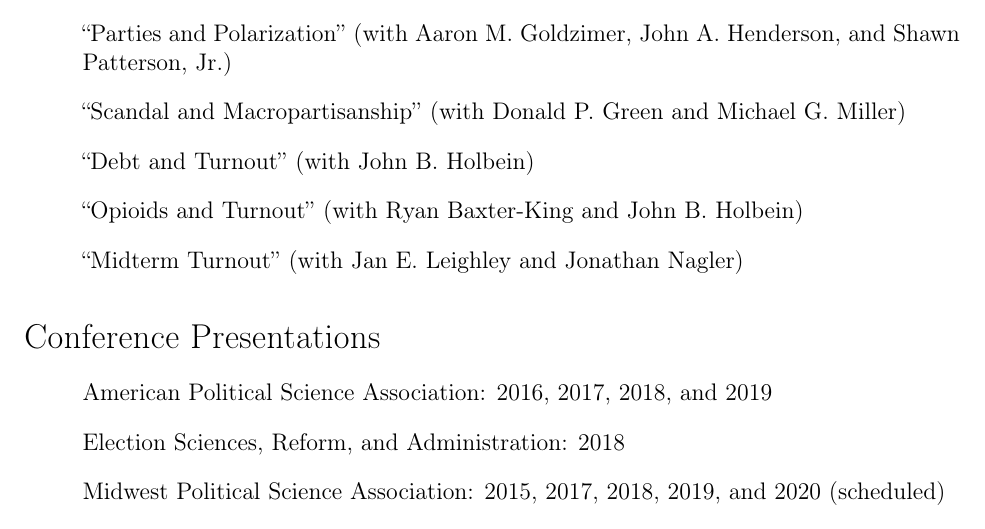
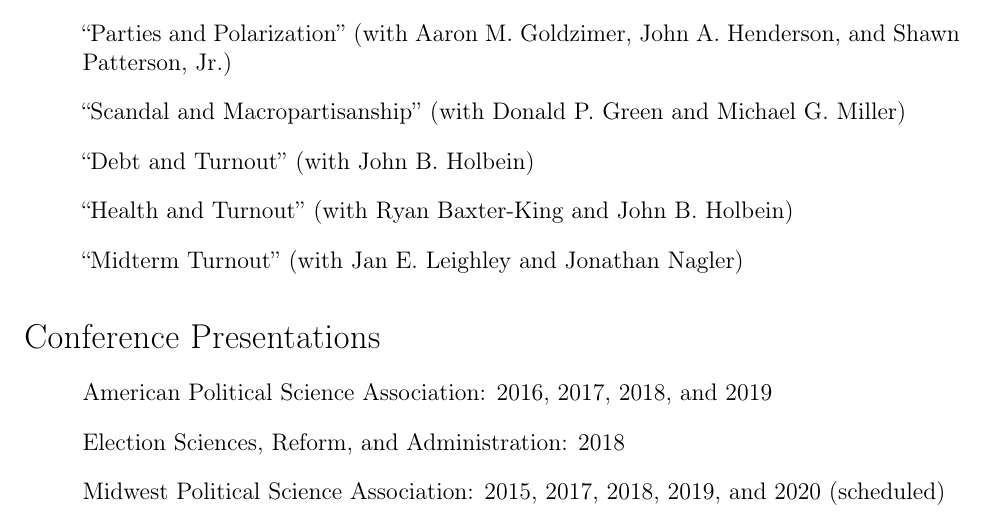
Before and after one commit to hamelbrian/hamelbrian.github.io, a LaTeX CV (files/hamel_cv.tex): part of page 2 of 4, cut so that both start at the same text. Compiled offline with pdfLaTeX.

Commit message:
Update CV

```diff
--- a/files/hamel_cv.tex
+++ b/files/hamel_cv.tex
@@ -161,7 +161,7 @@
 
 	\item[] ``Debt and Turnout'' (with John B. Holbein)
 
-	\item[] ``Opioids and Turnout'' (with Ryan Baxter-King and John B. Holbein)
+	\item[] ``Health and Turnout'' (with Ryan Baxter-King and John B. Holbein)
 
 	\item[] ``Midterm Turnout'' (with Jan E. Leighley and Jonathan Nagler)
 
```
Also changed, not shown: files/hamel_cv.pdf, 3 other files.
